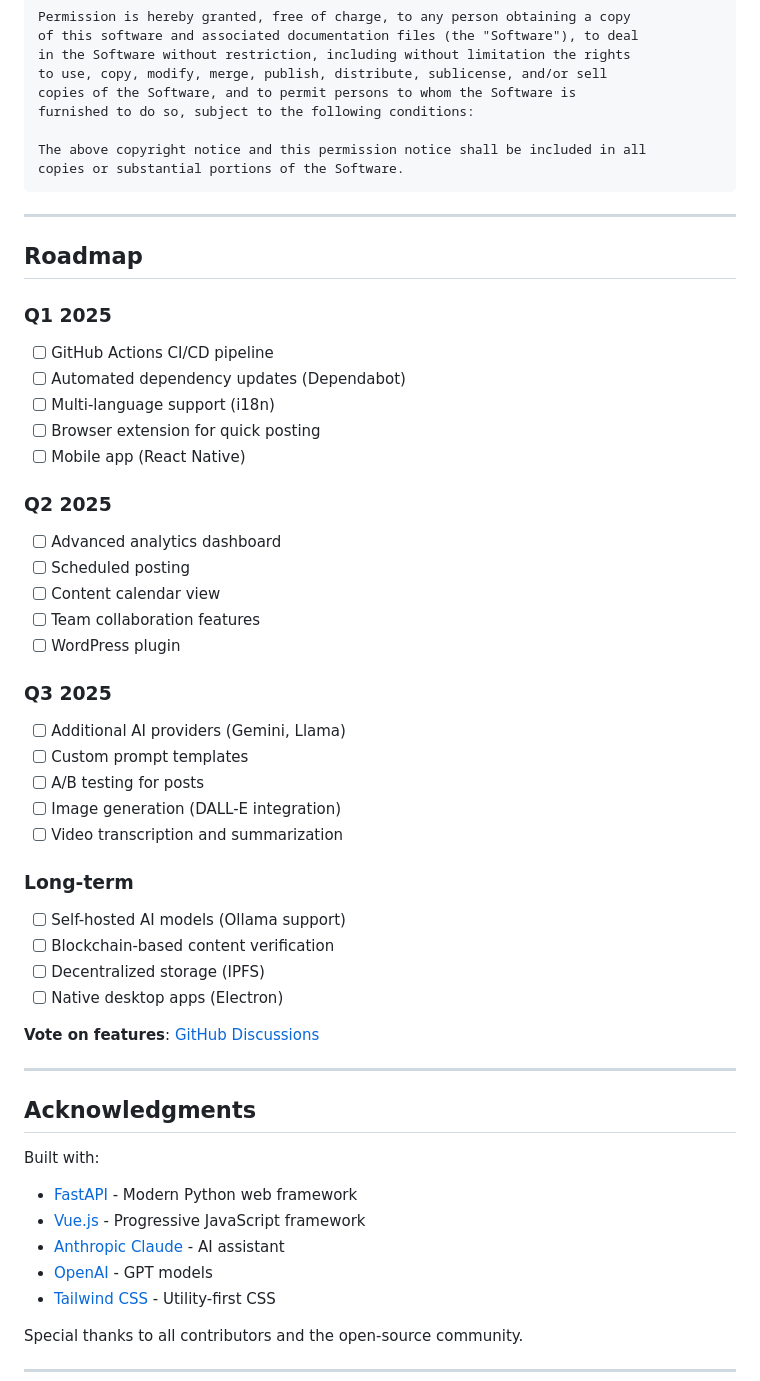
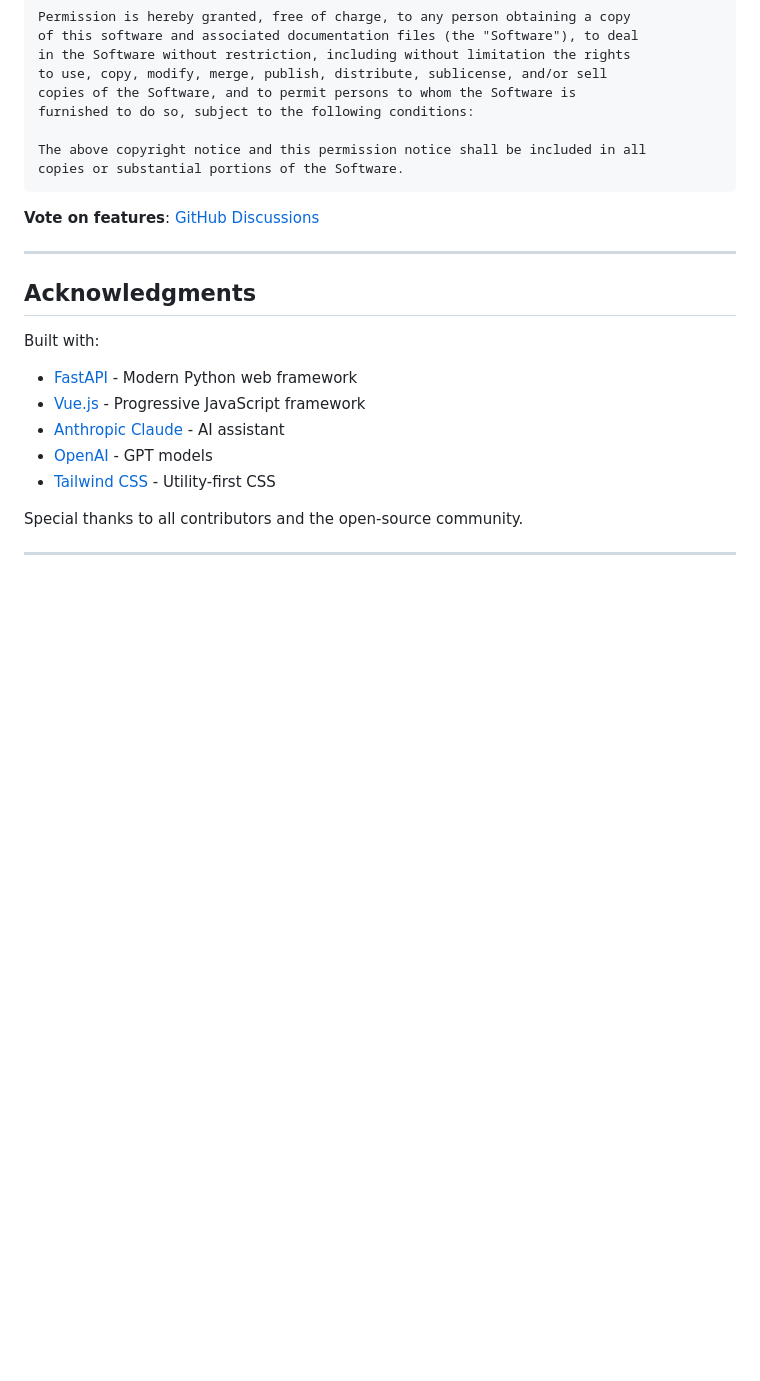
Before and after one commit to larry311012/ai-news-hub, a Markdown page: README.md, the part around the change printed below. Rendered like a GitHub page; blank space fills up the shorter version.

````diff
--- a/README.md
+++ b/README.md
@@ -566,37 +537,6 @@ The above copyright notice and this permission notice shall be included in all
 copies or substantial portions of the Software.
 ```
 
----
-
-## Roadmap
-
-### Q1 2025
-- [ ] GitHub Actions CI/CD pipeline
-- [ ] Automated dependency updates (Dependabot)
-- [ ] Multi-language support (i18n)
-- [ ] Browser extension for quick posting
-- [ ] Mobile app (React Native)
-
-### Q2 2025
-- [ ] Advanced analytics dashboard
-- [ ] Scheduled posting
-- [ ] Content calendar view
-- [ ] Team collaboration features
-- [ ] WordPress plugin
-
-### Q3 2025
-- [ ] Additional AI providers (Gemini, Llama)
-- [ ] Custom prompt templates
-- [ ] A/B testing for posts
-- [ ] Image generation (DALL-E integration)
-- [ ] Video transcription and summarization
-
-### Long-term
-- [ ] Self-hosted AI models (Ollama support)
-- [ ] Blockchain-based content verification
-- [ ] Decentralized storage (IPFS)
-- [ ] Native desktop apps (Electron)
-
 **Vote on features**: [GitHub Discussions](https://github.com/larry311012/ai-news-hub/discussions)
 
 ---
````
Also changed, not shown: other parts of README.md (+0 -29 lines).
